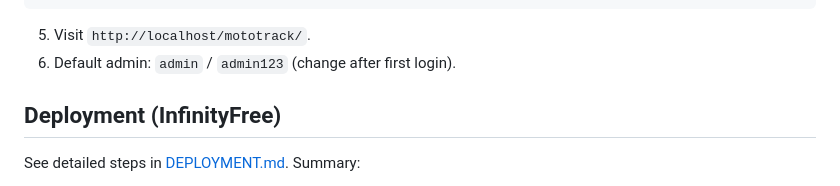
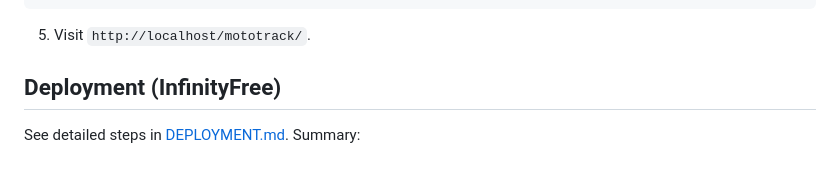
Before and after one commit to Vatsal636/MotoTrack, a Markdown page: README.md, the part around the change. GitHub-like rendering.

````diff
--- a/README.md
+++ b/README.md
@@ -63,7 +63,6 @@ DB_PASS=
 DB_NAME=mototrack
 ```
 5. Visit `http://localhost/mototrack/`.
-6. Default admin: `admin` / `admin123` (change after first login).
 
 ## Deployment (InfinityFree)
 See detailed steps in [DEPLOYMENT.md](DEPLOYMENT.md). Summary:
````
